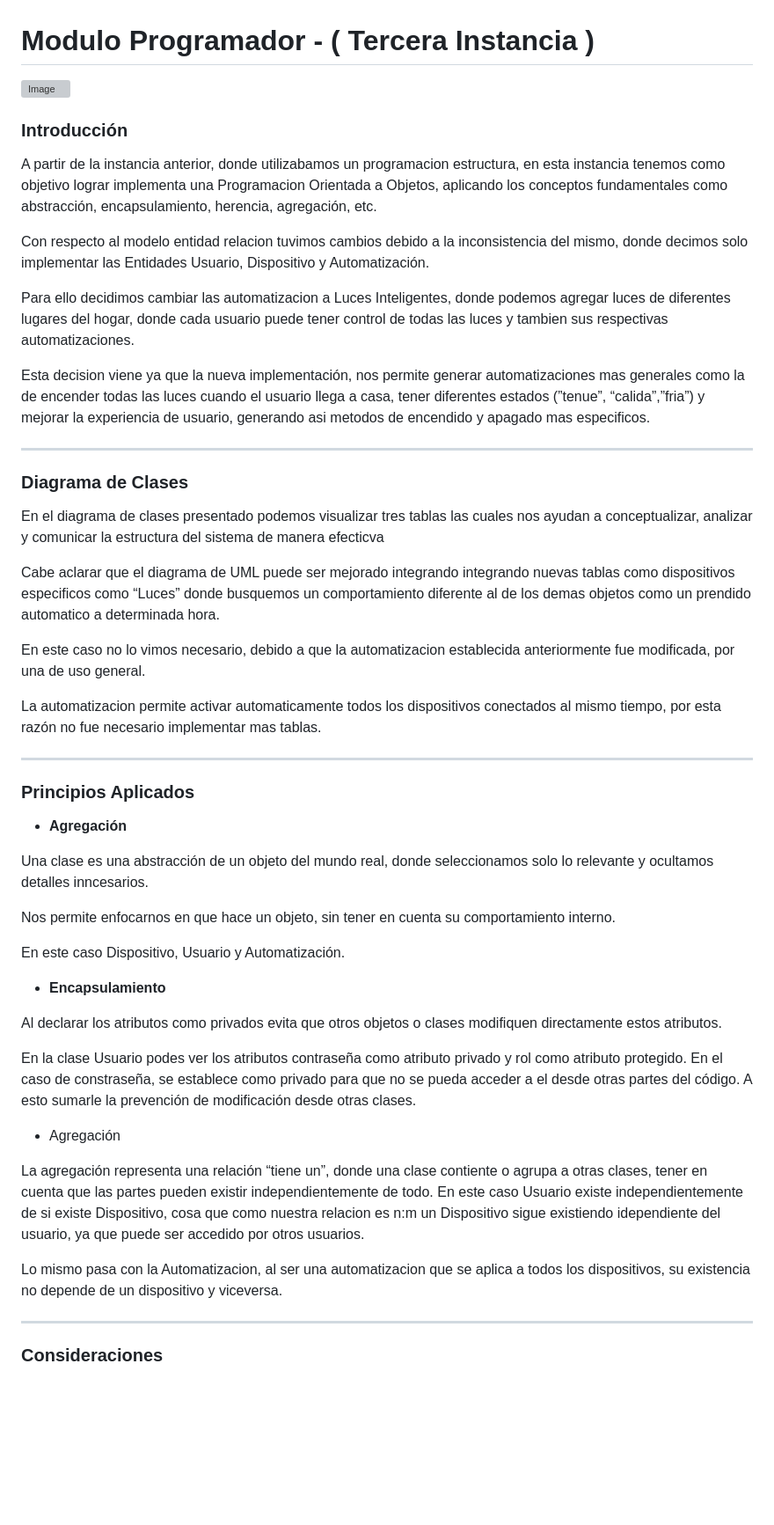
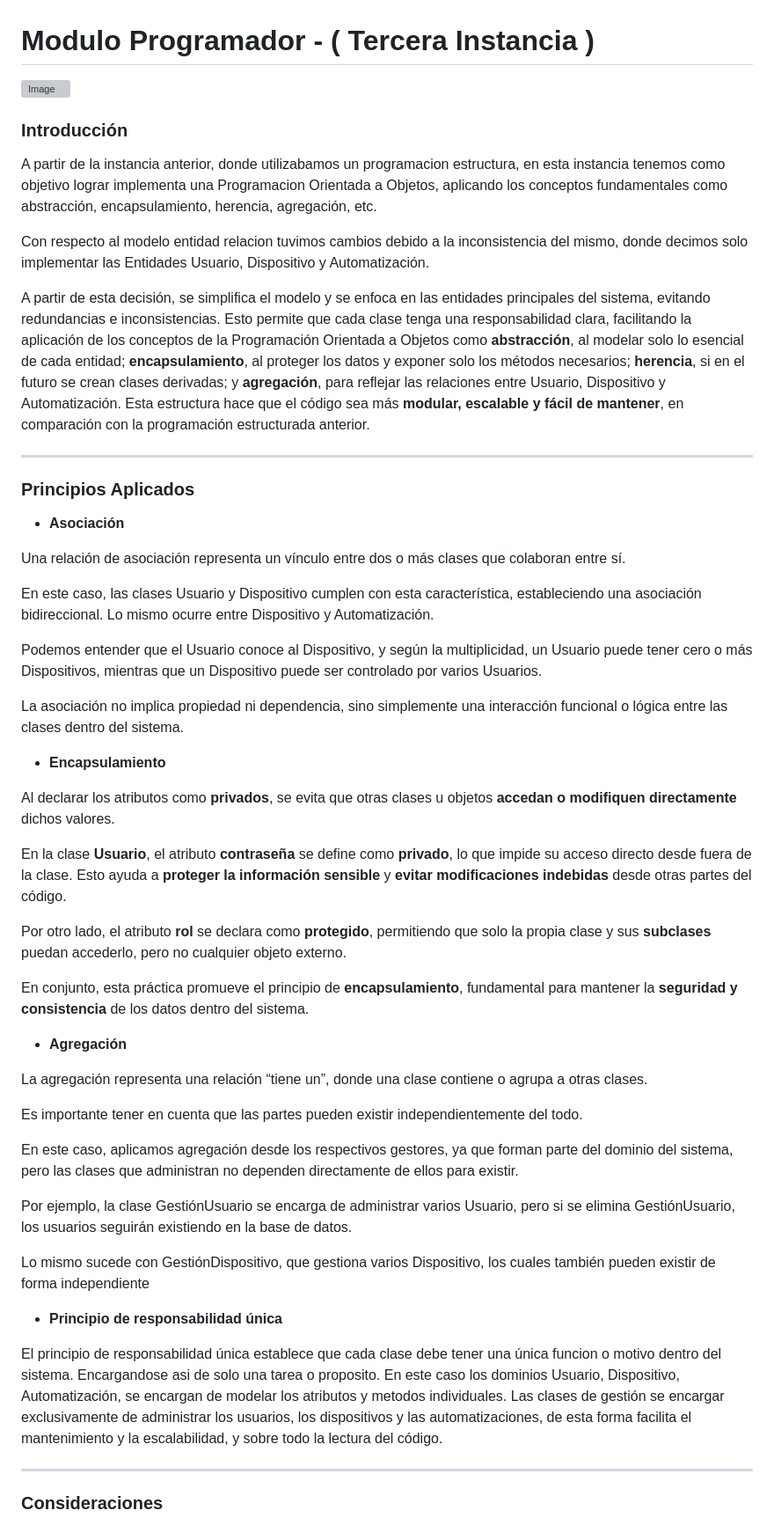
Before and after one commit to MientrasFuncione/smart-home, a Markdown page: DC-Evidencia-5/README.md, the part around the change printed below. Shown: that part at 88% size. Drawn GitHub-style; blank space fills up the shorter version; grey boxes are pictures that could not be loaded.

Commit message:
Corregir diagrama de clases y conceptos aplicados

```diff
--- a/DC-Evidencia-5/README.md
+++ b/DC-Evidencia-5/README.md
@@ -4,50 +4,52 @@
 
 ### Introducción
 
-A partir de la instancia anterior, donde utilizabamos un programacion estructura, en esta instancia tenemos como objetivo lograr implementa una Programacion Orientada a Objetos, aplicando los conceptos fundamentales como abstracción, encapsulamiento, herencia, agregación, etc.
+A partir de la instancia anterior, donde utilizabamos un programacion estructura, en  esta instancia tenemos como objetivo lograr implementa una Programacion Orientada a Objetos, aplicando los conceptos fundamentales como abstracción, encapsulamiento, herencia, agregación, etc.
 
 Con respecto al modelo entidad relacion tuvimos cambios debido a la inconsistencia del mismo, donde decimos solo implementar las Entidades Usuario, Dispositivo y Automatización.
 
-Para ello decidimos cambiar las automatizacion a Luces Inteligentes, donde podemos agregar luces de diferentes lugares del hogar, donde cada usuario puede tener control de todas las luces y tambien sus respectivas automatizaciones.
-
-Esta decision viene ya que la nueva implementación, nos permite generar automatizaciones mas generales como la de encender todas las luces cuando el usuario llega a casa, tener diferentes estados (”tenue”, “calida”,”fria”) y mejorar la experiencia de usuario, generando asi metodos de encendido y apagado mas especificos.
-
----
-
-### Diagrama de Clases
-
-En el diagrama de clases presentado podemos visualizar tres tablas las cuales nos ayudan a conceptualizar, analizar y comunicar la estructura del sistema de manera efecticva
-
-Cabe aclarar que el diagrama de UML puede ser mejorado integrando integrando nuevas tablas como dispositivos especificos como “Luces” donde busquemos un comportamiento diferente al de los demas objetos como un prendido automatico a determinada hora.
-
-En este caso no lo vimos necesario, debido a que la automatizacion establecida anteriormente fue modificada, por una de uso general.
-
-La automatizacion permite activar automaticamente todos los dispositivos conectados al mismo tiempo, por esta razón no fue necesario implementar mas tablas.
+A partir de esta decisión, se simplifica el modelo y se enfoca en las entidades principales del sistema, evitando redundancias e inconsistencias. Esto permite que cada clase tenga una responsabilidad clara, facilitando la aplicación de los conceptos de la Programación Orientada a Objetos como **abstracción**, al modelar solo lo esencial de cada entidad; **encapsulamiento**, al proteger los datos y exponer solo los métodos necesarios; **herencia**, si en el futuro se crean clases derivadas; y **agregación**, para reflejar las relaciones entre Usuario, Dispositivo y Automatización. Esta estructura hace que el código sea más **modular, escalable y fácil de mantener**, en comparación con la programación estructurada anterior.
 
 ---
 
 ### Principios Aplicados
 
-- **Agregación**
+- **Asociación**
 
-Una clase es una abstracción de un objeto del mundo real, donde seleccionamos solo lo relevante y ocultamos detalles inncesarios.
+Una relación de asociación representa un vínculo entre dos o más clases que colaboran entre sí.
 
-Nos permite enfocarnos en que hace un objeto, sin tener en cuenta su comportamiento interno.
+En este caso, las clases Usuario y Dispositivo cumplen con esta característica, estableciendo una asociación bidireccional. Lo mismo ocurre entre Dispositivo y Automatización.
 
-En este caso Dispositivo, Usuario y Automatización.
+Podemos entender que el Usuario conoce al Dispositivo, y según la multiplicidad, un Usuario puede tener cero o más Dispositivos, mientras que un Dispositivo puede ser controlado por varios Usuarios.
+
+La asociación no implica propiedad ni dependencia, sino simplemente una interacción funcional o lógica entre las clases dentro del sistema.
 
 - **Encapsulamiento**
 
-Al declarar los atributos como privados evita que otros objetos o clases modifiquen directamente estos atributos.
+Al declarar los atributos como **privados**, se evita que otras clases u objetos **accedan o modifiquen directamente** dichos valores.
 
-En la clase Usuario podes ver los atributos contraseña como atributo privado y rol como atributo protegido. En el caso de constraseña, se establece como privado para que no se pueda acceder a el desde otras partes del código. A esto sumarle la prevención de modificación desde otras clases.
+En la clase **Usuario**, el atributo **contraseña** se define como **privado**, lo que impide su acceso directo desde fuera de la clase. Esto ayuda a **proteger la información sensible** y **evitar modificaciones indebidas** desde otras partes del código.
 
-- Agregación
+Por otro lado, el atributo **rol** se declara como **protegido**, permitiendo que solo la propia clase y sus **subclases** puedan accederlo, pero no cualquier objeto externo.
 
-La agregación representa una relación “tiene un”, donde una clase contiente o agrupa a otras clases, tener en cuenta que las partes pueden existir independientemente de todo.
-En este caso Usuario existe independientemente de si existe Dispositivo, cosa que como nuestra relacion es n:m un Dispositivo sigue existiendo idependiente del usuario, ya que puede ser accedido por otros usuarios.
+En conjunto, esta práctica promueve el principio de **encapsulamiento**, fundamental para mantener la **seguridad y consistencia** de los datos dentro del sistema.
 
-Lo mismo pasa con la Automatizacion, al ser una automatizacion que se aplica a todos los dispositivos, su existencia no depende de un dispositivo y viceversa.
+- **Agregación**
+
+La agregación representa una relación “tiene un”, donde una clase contiene o agrupa a otras clases.
+
+Es importante tener en cuenta que las partes pueden existir independientemente del todo.
+
+En este caso, aplicamos agregación desde los respectivos gestores, ya que forman parte del dominio del sistema, pero las clases que administran no dependen directamente de ellos para existir.
+
+Por ejemplo, la clase GestiónUsuario se encarga de administrar varios Usuario, pero si se elimina GestiónUsuario, los usuarios seguirán existiendo en la base de datos.
+
+Lo mismo sucede con GestiónDispositivo, que gestiona varios Dispositivo, los cuales también pueden existir de forma independiente
+
+- **Principio de responsabilidad única**
+
+El principio de responsabilidad única establece que cada clase debe tener una única funcion o motivo dentro del sistema. Encargandose asi de solo una tarea o proposito.
+En este caso los dominios Usuario, Dispositivo, Automatización, se encargan de modelar los atributos y metodos individuales. Las clases de gestión se encargar exclusivamente de administrar los usuarios, los dispositivos y las automatizaciones, de esta forma facilita el mantenimiento y la escalabilidad, y sobre todo la lectura del código.
 
 ---
 
```
Also changed, not shown: other parts of DC-Evidencia-5/README.md (+1 -1 lines).
